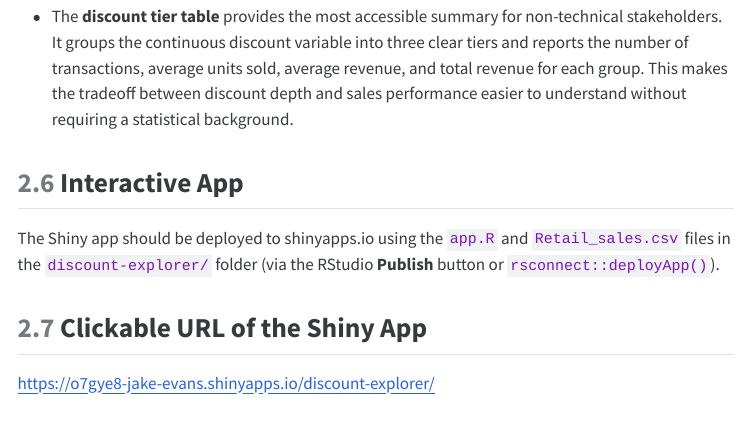
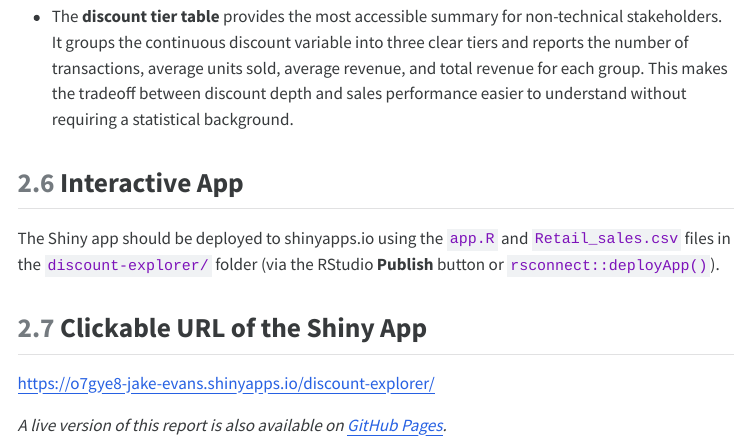
Before and after one commit to jakevns/RStudio, a Quarto document (M10/Evans,Jake-M10-Dashboards.qmd): the page in a window 1100 px wide, from 15360 px down. The pictures show the output file M10/Evans,Jake-M10-Dashboards.html that the author committed with the source, opened offline; menus at the side of the page are left out.

Commit message:
Update M10 report with final URLs and rewritten language

```diff
--- a/M10/Evans,Jake-M10-Dashboards.qmd
+++ b/M10/Evans,Jake-M10-Dashboards.qmd
@@ -605,3 +605,5 @@ The Shiny app should be deployed to shinyapps.io using the `app.R` and `Retail_s
 ## Clickable URL of the Shiny App
 
 [https://o7gye8-jake-evans.shinyapps.io/discount-explorer/](https://o7gye8-jake-evans.shinyapps.io/discount-explorer/)
+
+*A live version of this report is also available on [GitHub Pages](https://jakevns.github.io/RStudio/M10/Evans,Jake-M10-Dashboards.html).*
```
Also changed, not shown: M10/Evans,Jake-M10-Dashboards.html.
